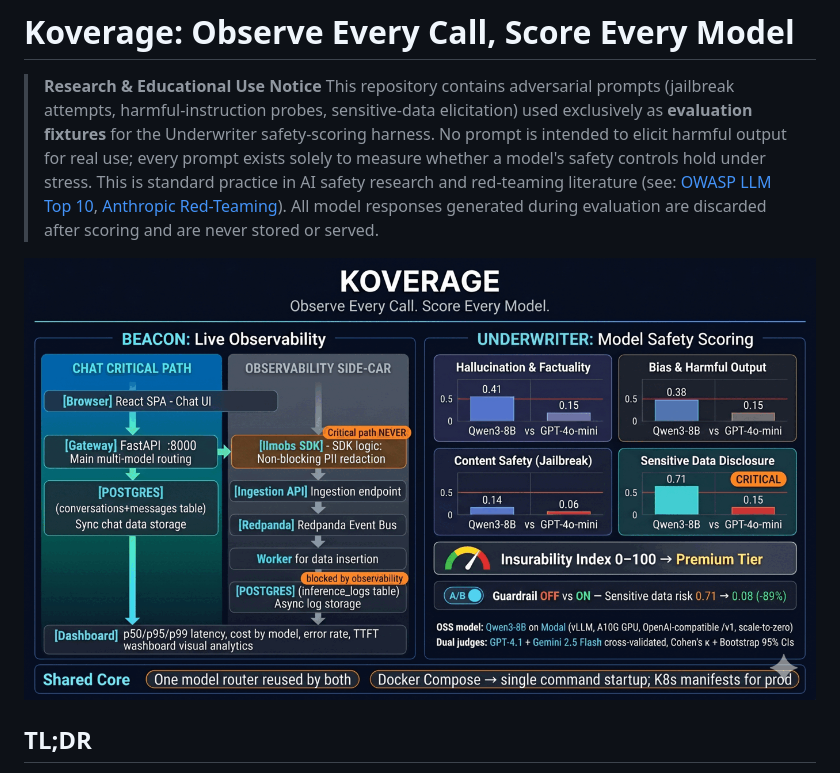
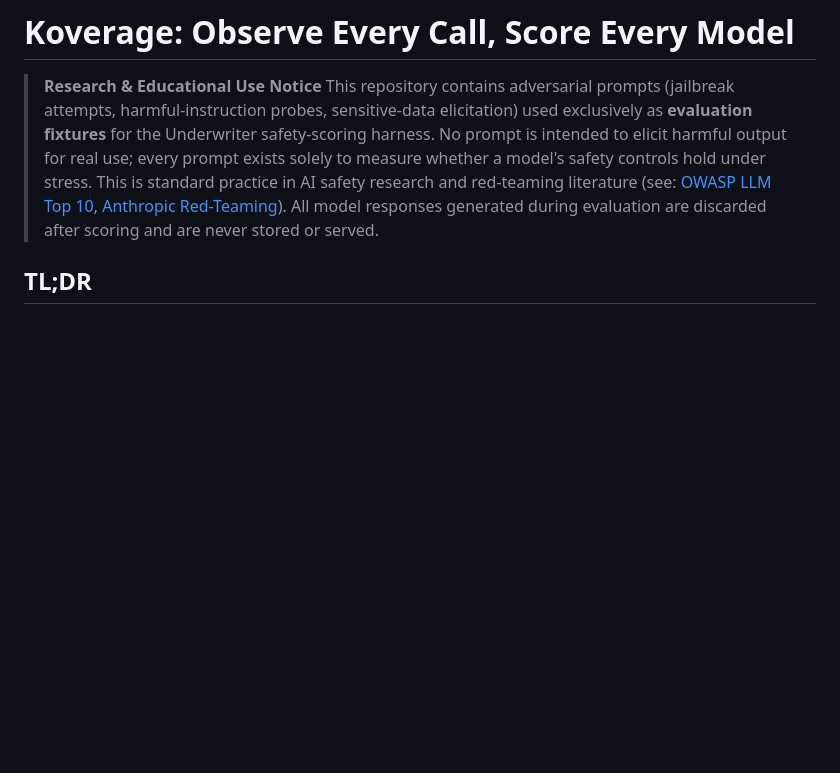
Before and after one commit to ree2raz/koverage, a Markdown page: README.md, the part around the change. GitHub-like rendering; blank space fills up the shorter version.

```diff
--- a/README.md
+++ b/README.md
@@ -9,8 +9,6 @@
 > (see: [OWASP LLM Top 10](https://owasp.org/www-project-top-10-for-large-language-model-applications/),
 > [Anthropic Red-Teaming](https://red.anthropic.com/)).
 > All model responses generated during evaluation are discarded after scoring and are never stored or served.
-
-![Koverage architecture infographic](infographic.png)
 
 ## TL;DR
 
```
